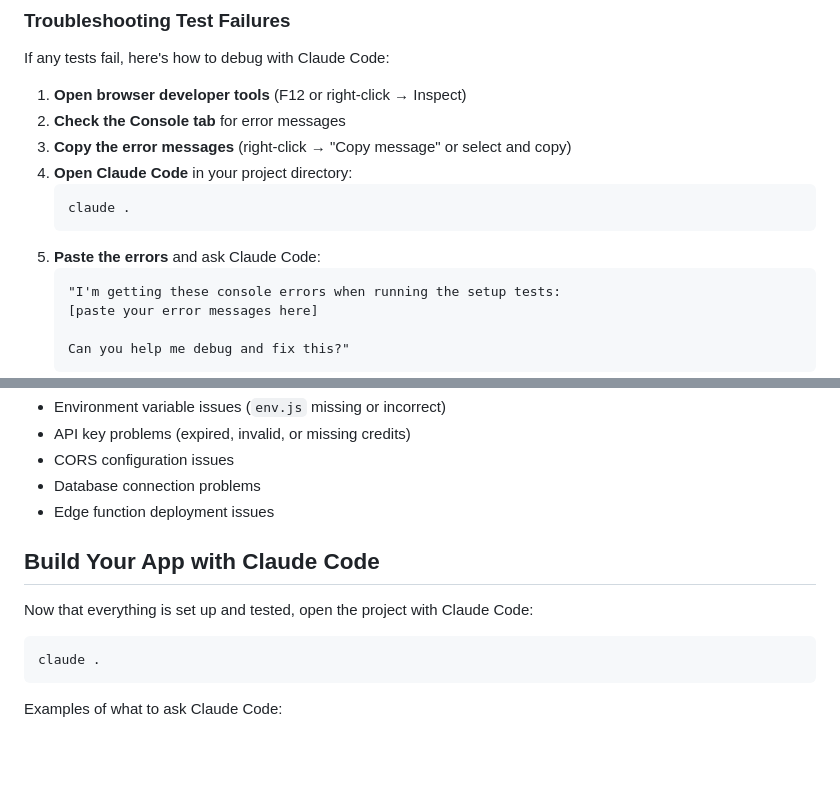
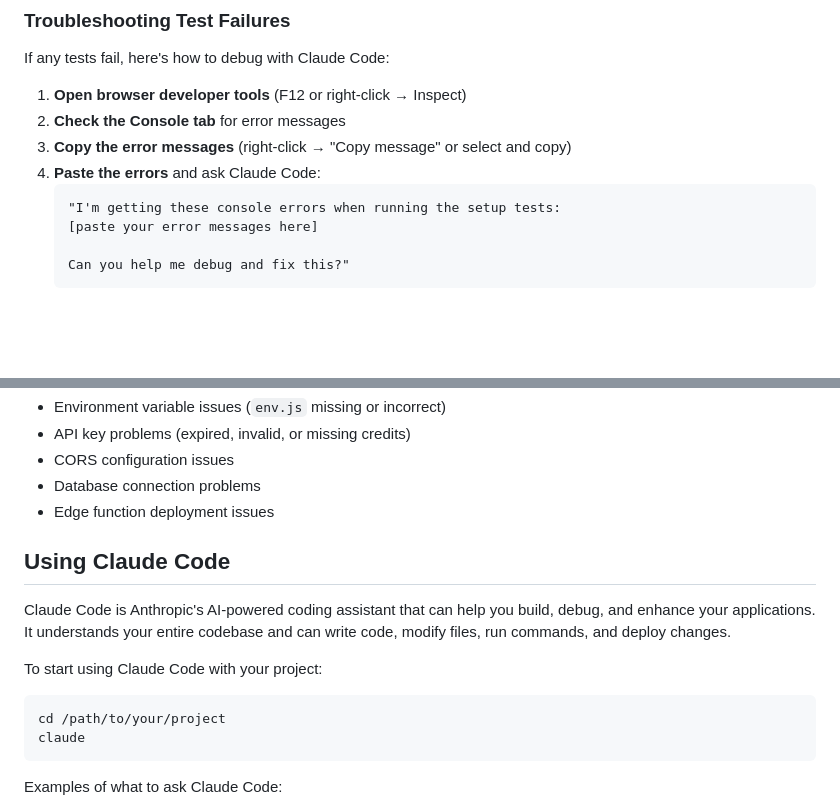
Before and after one commit to AIFundTeam/genai-starter, a Markdown page: README.md, 2 parts joined by grey strips. Drawn GitHub-style; blank space fills up the shorter version.

Commit message:
Clarify Claude Code usage instructions in README
- Remove duplicate launch instructions from troubleshooting section
- Rename section to "Using Claude Code" with description of what it is
- Use official recommended command pattern: cd + claude (not claude .)
- Based on user feedback about confusion between claude vs claude . commands

🤖 Generated with [Claude Code](https://claude.ai/code)

Co-Authored-By: Claude <noreply@anthropic.com>

````diff
--- a/README.md
+++ b/README.md
@@ -139,11 +139,7 @@ If any tests fail, here's how to debug with Claude Code:
 1. **Open browser developer tools** (F12 or right-click → Inspect)
 2. **Check the Console tab** for error messages
 3. **Copy the error messages** (right-click → "Copy message" or select and copy)
-4. **Open Claude Code** in your project directory:
-   ```bash
-   claude .
-   ```
-5. **Paste the errors** and ask Claude Code:
+4. **Paste the errors** and ask Claude Code:
    ```
    "I'm getting these console errors when running the setup tests:
    [paste your error messages here]
@@ -163,12 +159,15 @@ If any tests fail, here's how to debug with Claude Code:
 - Database connection problems
 - Edge function deployment issues
 
-## Build Your App with Claude Code
+## Using Claude Code
 
-Now that everything is set up and tested, open the project with Claude Code:
+Claude Code is Anthropic's AI-powered coding assistant that can help you build, debug, and enhance your applications. It understands your entire codebase and can write code, modify files, run commands, and deploy changes.
+
+To start using Claude Code with your project:
 
 ```bash
-claude .
+cd /path/to/your/project
+claude
 ```
 
 Examples of what to ask Claude Code:
````
